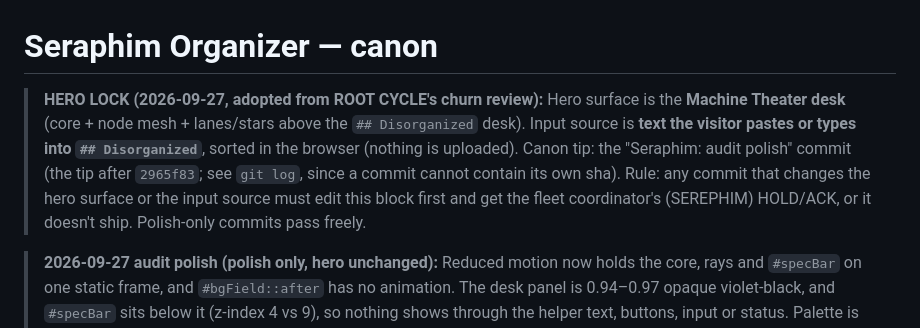
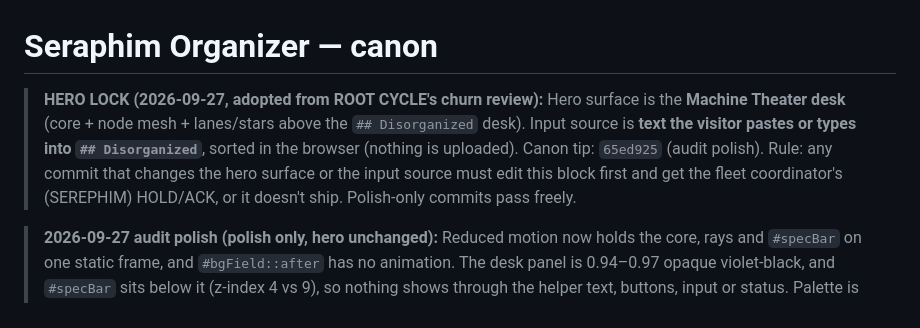
Before and after one commit to snowphamtom/seraphim-organizer, a Markdown page: docs/CANON.md, the part around the change. Rendered like a GitHub page.

Commit message:
canon: name tip 65ed925

```diff
--- a/docs/CANON.md
+++ b/docs/CANON.md
@@ -1,6 +1,6 @@
 # Seraphim Organizer — canon
 
-> **HERO LOCK (2026-09-27, adopted from ROOT CYCLE's churn review):** Hero surface is the **Machine Theater desk** (core + node mesh + lanes/stars above the `## Disorganized` desk). Input source is **text the visitor pastes or types into `## Disorganized`**, sorted in the browser (nothing is uploaded). Canon tip: the "Seraphim: audit polish" commit (the tip after `2965f83`; see `git log`, since a commit cannot contain its own sha). Rule: any commit that changes the hero surface or the input source must edit this block first and get the fleet coordinator's (SEREPHIM) HOLD/ACK, or it doesn't ship. Polish-only commits pass freely.
+> **HERO LOCK (2026-09-27, adopted from ROOT CYCLE's churn review):** Hero surface is the **Machine Theater desk** (core + node mesh + lanes/stars above the `## Disorganized` desk). Input source is **text the visitor pastes or types into `## Disorganized`**, sorted in the browser (nothing is uploaded). Canon tip: `65ed925` (audit polish). Rule: any commit that changes the hero surface or the input source must edit this block first and get the fleet coordinator's (SEREPHIM) HOLD/ACK, or it doesn't ship. Polish-only commits pass freely.
 
 > **2026-09-27 audit polish (polish only, hero unchanged):** Reduced motion now holds the core, rays and `#specBar` on one static frame, and `#bgField::after` has no animation. The desk panel is 0.94–0.97 opaque violet-black, and `#specBar` sits below it (z-index 4 vs 9), so nothing shows through the helper text, buttons, input or status. Palette is violet / lilac / white / black only: every cyan, gold, orange, pink, green and magenta literal was remapped to violet, including the CSS vars `--cyan`, `--mint` and `--warn` (the names stay, the values are violet). The favicon is an inline violet `data:` SVG, so the page makes a single request at load and none after. `docs/standalone.html` is back and byte-identical to `docs/index.html` and the root `standalone.html`. The mesh keeps its rAF id, cancels it on hide and never starts a second loop, so hide/show cycles no longer stack draw loops. Copy: the INTAKE tooltip reads "Lines you pasted in", and the desk hint reads "open a .txt, .md, .csv or .json file". Headings, `> sort` and the MACHINE THEATER title card are unchanged.
 
```
